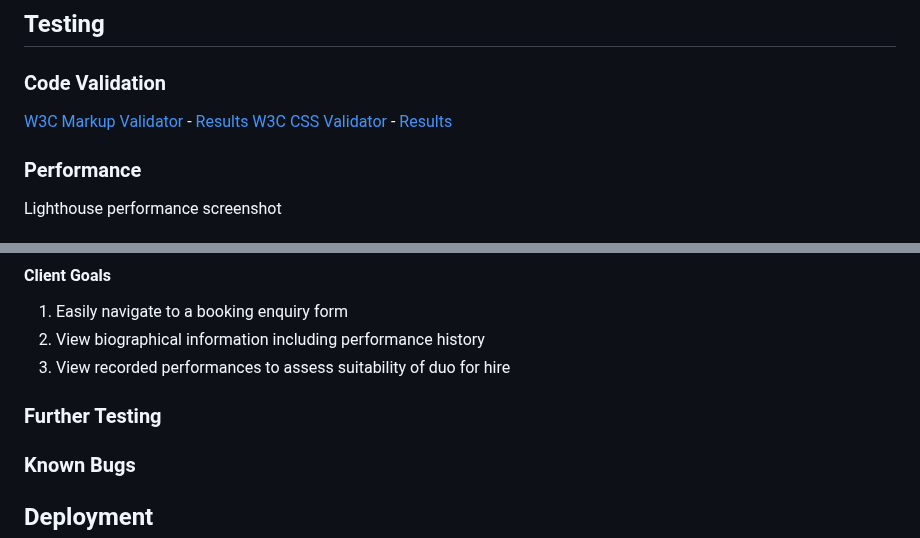
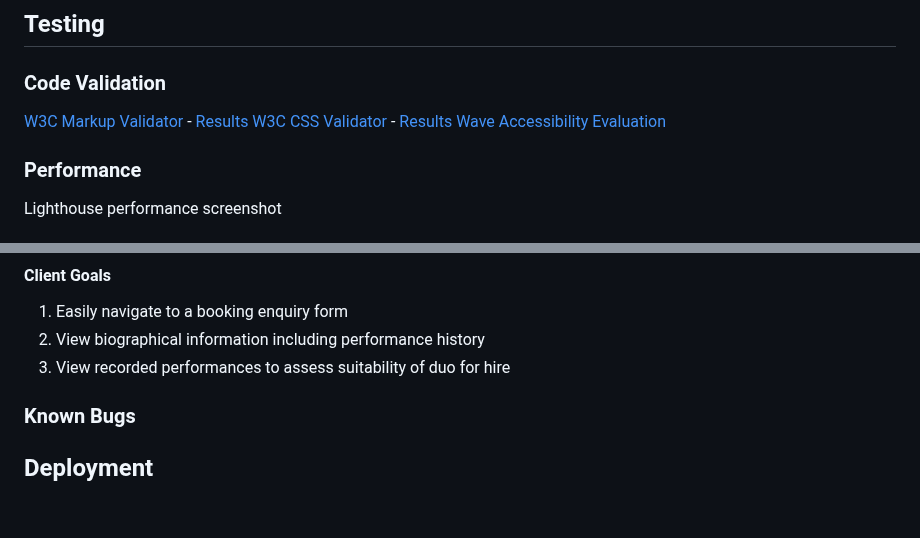
Before and after one commit to ReubenStr0bel/Duo-Teithio-Website, a Markdown page: README.md, 2 parts joined by grey strips. Rendered like a GitHub page; blank space fills up the shorter version.

Commit message:
README: add link to wave accessibility evaluation

```diff
--- a/README.md
+++ b/README.md
@@ -84,6 +84,7 @@ Duo Teithio is a classical ensemble of two members who need a website to communi
   ### Code Validation
    [W3C Markup Validator](https://jigsaw.w3.org/css-validator/#validate_by_input) - [Results](https://github.com/)
    [W3C CSS Validator](https://jigsaw.w3.org/css-validator/#validate_by_input) - [Results](https://github.com/)
+   [Wave Accessibility Evaluation](https://wave.webaim.org/)
 
   ### Performance
    Lighthouse performance screenshot
@@ -164,8 +165,6 @@ Duo Teithio is a classical ensemble of two members who need a website to communi
   2. View biographical information including performance history
   3. View recorded performances to assess suitability of duo for hire
 
-  ### Further Testing
-
   ### Known Bugs
 
 ## Deployment
```
